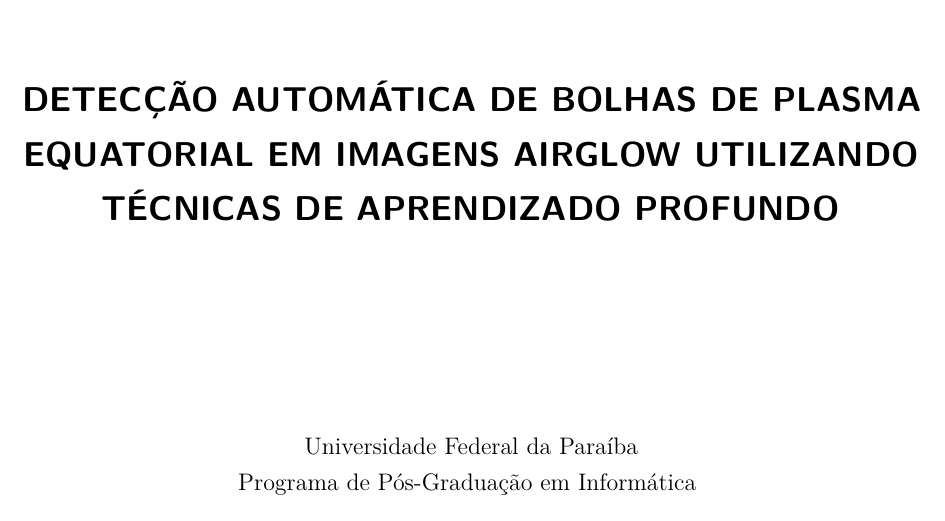
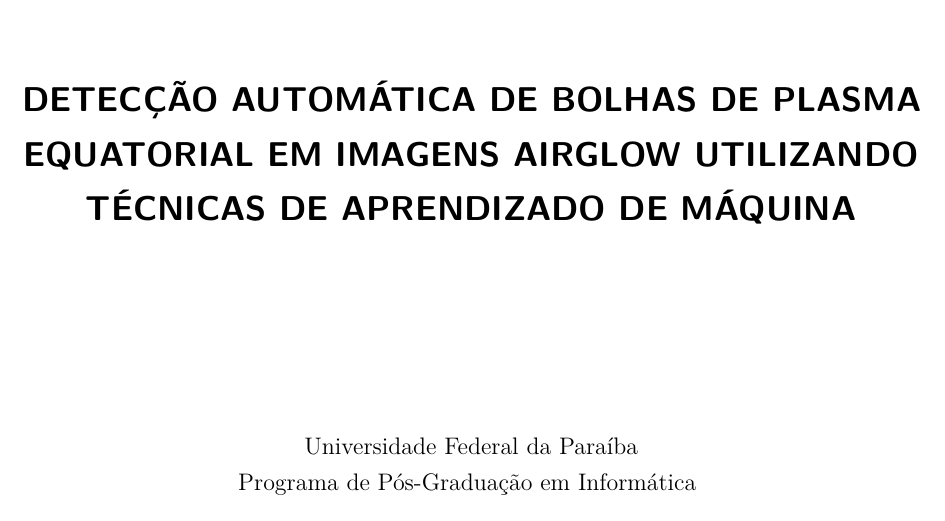
Before and after one commit to albertoivo/masters-degree, a LaTeX thesis (dissertation-proposal/main.tex): part of page 2 of 13, cut so that both start at the same text. Compiled offline with pdfLaTeX.

Commit message:
fix: Update document title and keywords for consistency in terminology

```diff
--- a/dissertation-proposal/main.tex
+++ b/dissertation-proposal/main.tex
@@ -46,10 +46,10 @@
 % Hiperlinks
 \usepackage{hyperref}
 \hypersetup{
-  pdftitle={DETECÇÃO AUTOMÁTICA DE BOLHAS DE PLASMA EQUATORIAL EM IMAGENS AIRGLOW UTILIZANDO TÉCNICAS DE APRENDIZADO PROFUNDO},
+  pdftitle={DETECÇÃO AUTOMÁTICA DE BOLHAS DE PLASMA EQUATORIAL EM IMAGENS AIRGLOW UTILIZANDO TÉCNICAS DE APRENDIZADO DE MÁQUINA},
   pdfauthor={Alberto Ivo da Costa Vieira},
   pdfsubject={Pré-projeto de dissertação},
-  pdfkeywords={Bolhas de Plasma Equatorial, Inteligência Artificial, Deep Learning, Machine Learning, Clima Espacial, EMBRACE, INPE},
+  pdfkeywords={Bolhas de Plasma Equatorial, Inteligência Artificial, Machine Learning, Deep Learning, Clima Espacial, EMBRACE, INPE},
   colorlinks=true,
   linkcolor=black,
   citecolor=black,
@@ -57,7 +57,7 @@
 }
 
 % Metadados/capa
-\titulo{DETECÇÃO AUTOMÁTICA DE BOLHAS DE PLASMA EQUATORIAL EM IMAGENS AIRGLOW UTILIZANDO TÉCNICAS DE APRENDIZADO PROFUNDO}
+\titulo{DETECÇÃO AUTOMÁTICA DE BOLHAS DE PLASMA EQUATORIAL EM IMAGENS AIRGLOW UTILIZANDO TÉCNICAS DE APRENDIZADO DE MÁQUINA}
 \autor{Alberto Ivo da Costa Vieira}
 \local{João Pessoa-PB}
 \data{2025}
```
